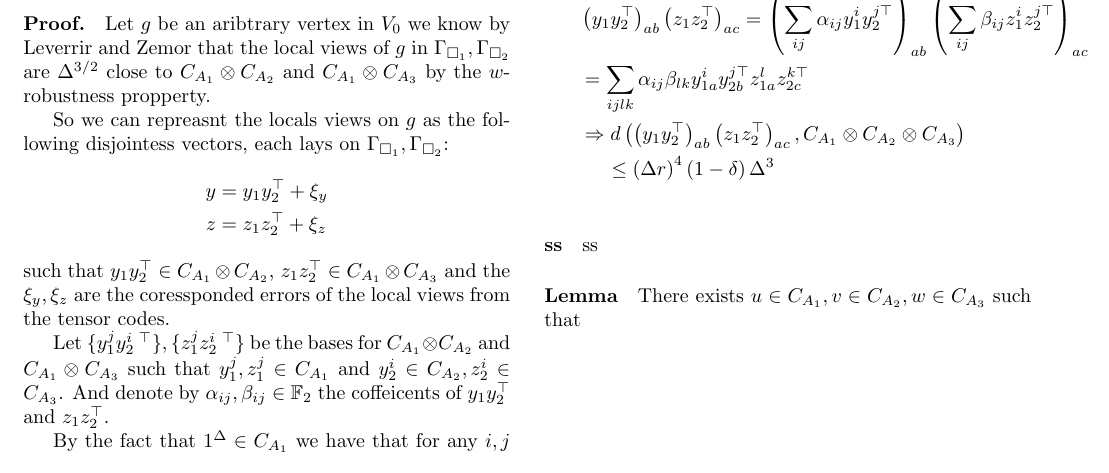
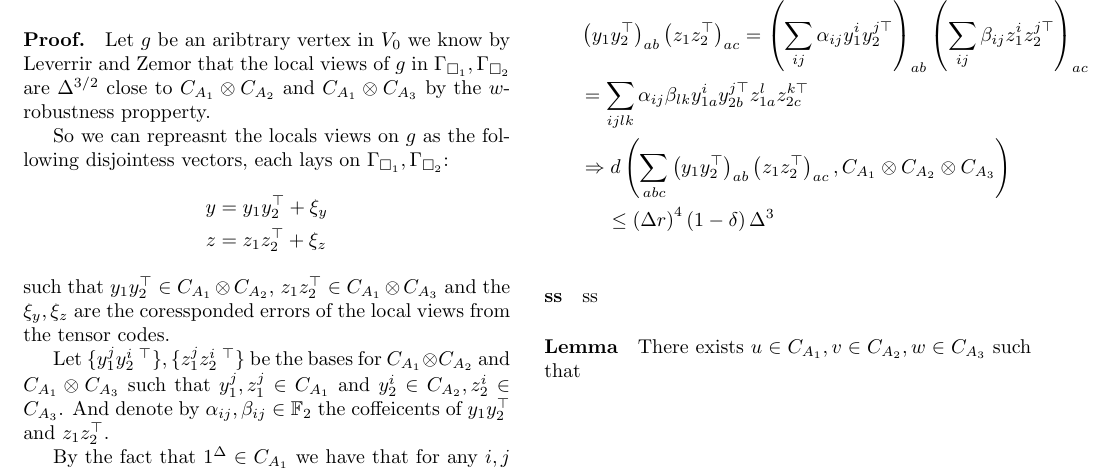
Before and after one commit to dudupo/Academic, a LaTeX document (projects/NLTES_project/ltc.tex): part of page 2 of 2, cut at the place of the change. Compiled offline with pdfLaTeX.

Commit message:
compiling -Sat Sep  3 07:38:22 PM IDT 2022

```diff
--- a/projects/NLTES_project/ltc.tex
+++ b/projects/NLTES_project/ltc.tex
@@ -187,7 +187,7 @@
 	  & \left( y_{1}y_{2}^{\top}\right)_{ab}\left(z_{1}z_{2}^{\top} \right)_{ac} =
 	  \left( \sum_{ij} { \alpha_{ij} y_{1}^{i}y_{2}^{j  \top}}  \right)_{ab}\left(   \sum_{ij} { \beta_{ij} z_{1}^{i}z_{2}^{j  \top}} \right)_{ac}\\
 	  &= \sum_{ijlk} { \alpha_{ij}\beta_{lk} y_{1a}^{i}y_{2b}^{j \top}} z_{1a}^{l}z_{2c}^{k \top} \\
-	  & \Rightarrow d\left( \left( y_{1}y_{2}^{\top}\right)_{ab}\left(z_{1}z_{2}^{\top} \right)_{ac} , \Aabc \right) \\
+	  & \Rightarrow d\left( \sum_{abc} \left( y_{1}y_{2}^{\top}\right)_{ab}\left(z_{1}z_{2}^{\top} \right)_{ac} , \Aabc \right) \\
 	  & \ \ \ \ \le \left( \Delta r \right)^{4} \left( 1-\delta \right)\Delta^{3} \\ &
 	  %+  \left( \xi_{y} z_{1}z_{2}^\top + \xi_{y}\xi_{z}, \Aabc   \right)
 	\end{split}
```
Also changed, not shown: projects/pdfs/ltc.pdf.
